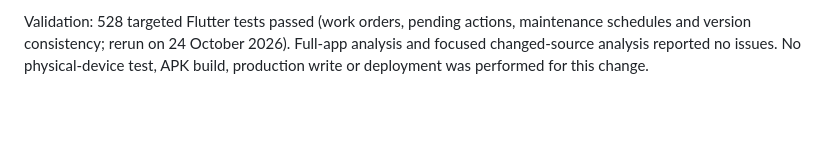
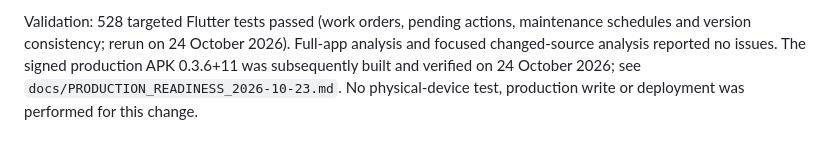
Before and after one commit to SSE-E-VRI/GSSMS-Android-App, a Markdown page: docs/governance/MOBILE_BUSINESS_LOGIC_BASELINE.md, the part around the change. Drawn GitHub-style; blank space fills up the shorter version.

```diff
--- a/docs/governance/MOBILE_BUSINESS_LOGIC_BASELINE.md
+++ b/docs/governance/MOBILE_BUSINESS_LOGIC_BASELINE.md
@@ -90,5 +90,6 @@ release and migration 0111 before rollout.
 
 Validation: 528 targeted Flutter tests passed (work orders, pending actions,
 maintenance schedules and version consistency; rerun on 24 October 2026). Full-app analysis and focused changed-source analysis
-reported no issues. No physical-device test, APK build, production write or
-deployment was performed for this change.
+reported no issues. The signed production APK 0.3.6+11 was subsequently built and verified on
+24 October 2026; see `docs/PRODUCTION_READINESS_2026-10-23.md`. No physical-device
+test, production write or deployment was performed for this change.
```
Also changed, not shown: docs/PRODUCTION_READINESS_2026-10-23.md (+21 -0 lines).
